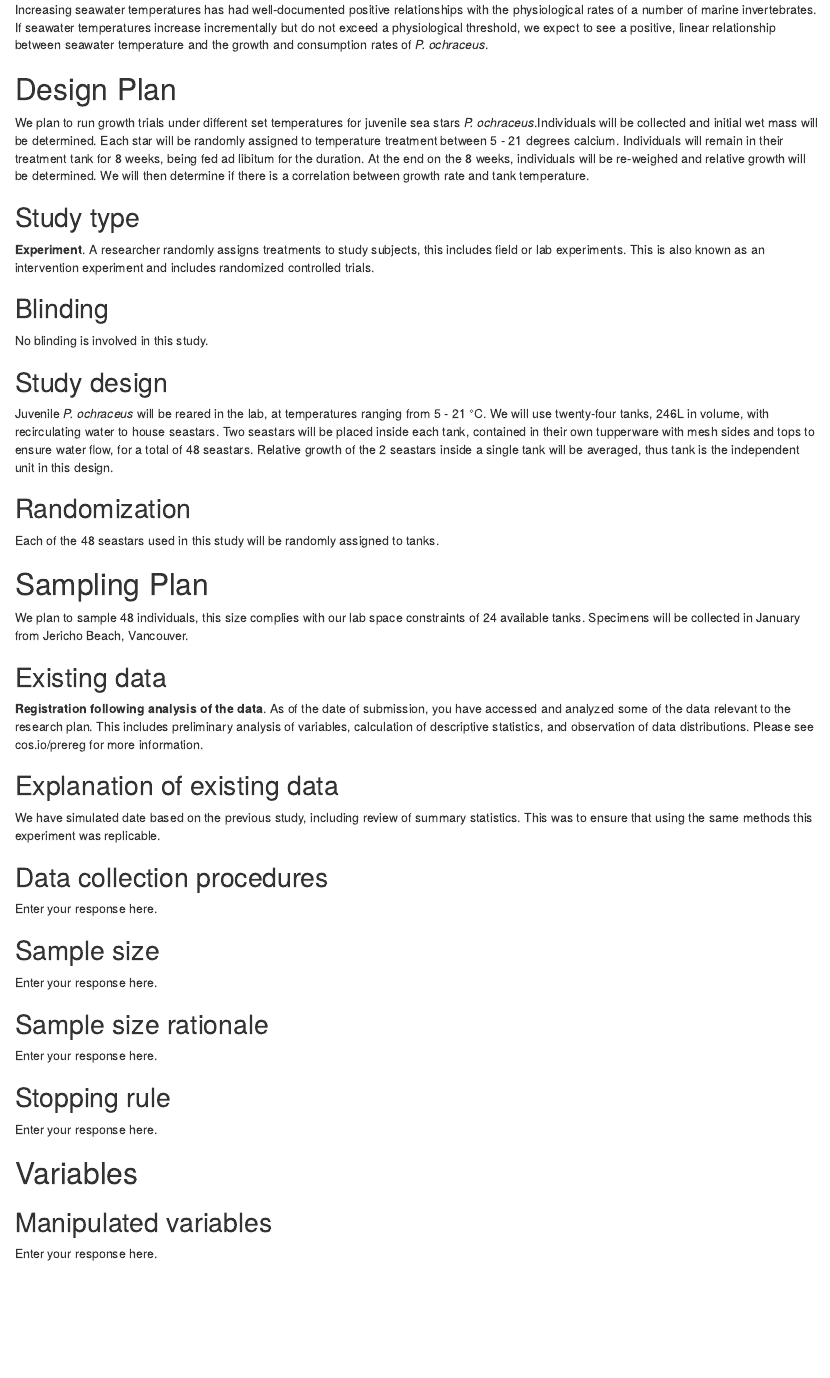
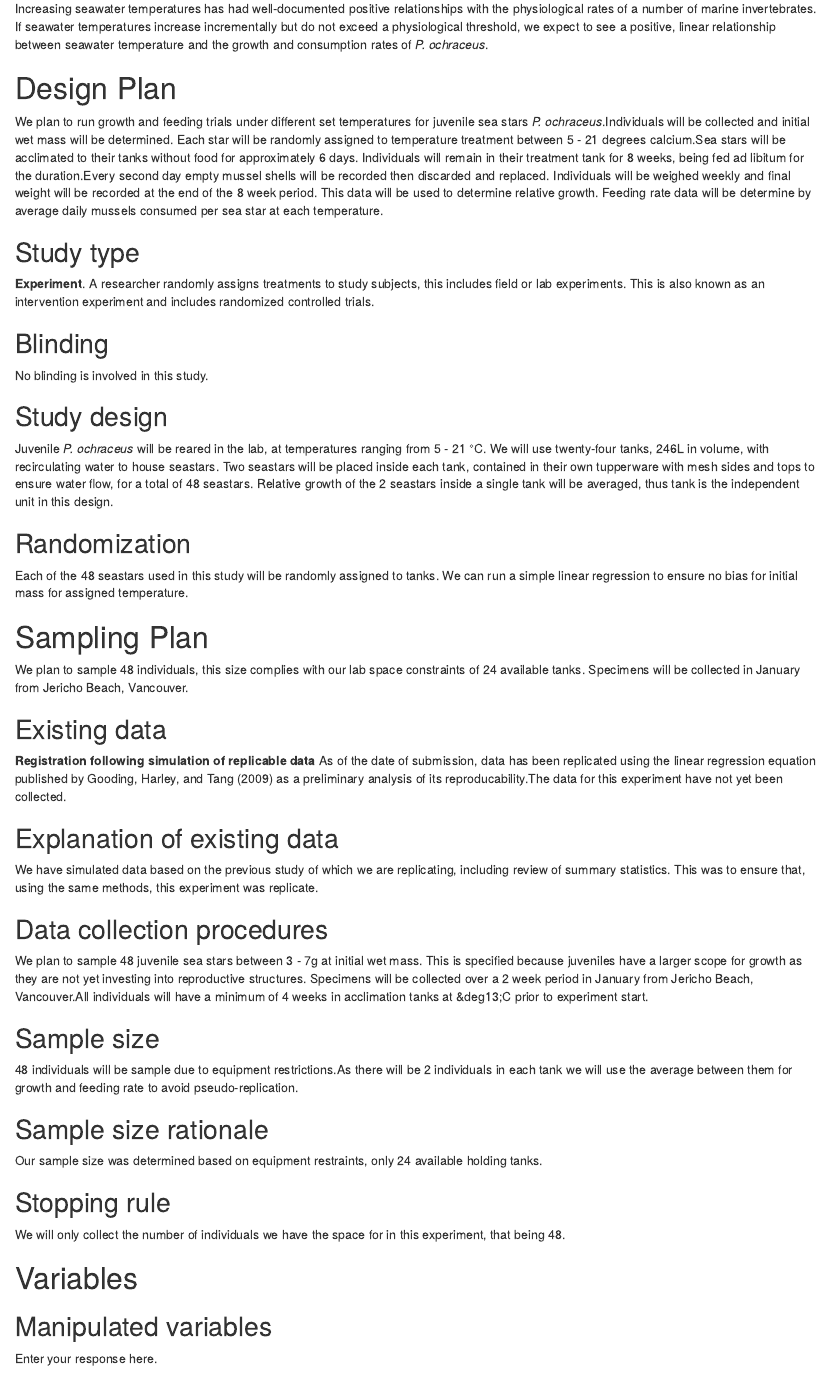
Before and after one commit to sandraemry/Replicability-Preregistration, an R Markdown document (scripts/Goodingetal2009_Prereg.Rmd): the page in a window 1100 px wide, from 1140 px down before the commit and from 920 px down after it, so that both start at the same text. Rendered offline with R 4.5, knitr and Pandoc, with nearby package versions; drawn as R Markdown's standard HTML page in place of the format the file asks for.

Commit message:
Some updates. Got rid of the "Author" thing because it was ugly.

```diff
--- a/scripts/Goodingetal2009_Prereg.Rmd
+++ b/scripts/Goodingetal2009_Prereg.Rmd
@@ -67,7 +59,7 @@ Increasing seawater temperatures has had well-documented positive relationships
 # Design Plan
 <!-- In this section, you will be asked to describe the overall design of your study. Remember that this research plan is designed to register a single study, so if you have multiple experimental designs, please complete a separate preregistration. -->
 
-We plan to run growth trials under different set temperatures for juvenile sea stars *P. ochraceus*.Individuals will be collected and initial wet mass will be determined. Each star will be randomly assigned to temperature treatment between 5 - 21 degrees calcium. Individuals will remain in their treatment tank for 8 weeks, being fed ad libitum for the duration. At the end on the 8 weeks, individuals will be re-weighed and relative growth will be determined. We will then determine if there is a correlation between growth rate and tank temperature.
+We plan to run growth and feeding trials under different set temperatures for juvenile sea stars *P. ochraceus*.Individuals will be collected and initial wet mass will be determined. Each star will be randomly assigned to temperature treatment between 5 - 21 degrees calcium.Sea stars will be acclimated to their tanks without food for approximately 6 days. Individuals will remain in their treatment tank for 8 weeks, being fed ad libitum for the duration.Every second day empty mussel shells will be recorded then discarded and replaced. Individuals will be weighed weekly and final weight will be recorded at the end of the 8 week period. This data will be used to determine relative growth. Feeding rate data will be determine by average daily mussels consumed per sea star at each temperature.
 
 ## Study type
 
@@ -94,7 +86,7 @@ Juvenile *P. ochraceus* will be reared in the lab, at temperatures ranging from
 
 Example: We will use block randomization, where each participant will be randomly assigned to one of the four equally sized, predetermined blocks. The random number list used to create these four blocks will be created using the web applications available at http://random.org. -->
 
-Each of the 48 seastars used in this study will be randomly assigned to tanks.
+Each of the 48 seastars used in this study will be randomly assigned to tanks. We can run a simple linear regression to ensure no bias for initial mass for assigned temperature.
 
 
 # Sampling Plan
@@ -111,10 +103,11 @@ We plan to sample 48 individuals, this size complies with our lab space constrai
 
 **Registration prior to accessing the data**. As of the date of submission, the data exist, but have not been accessed by you or your collaborators. Commonly, this includes data that has been collected by another researcher or institution.
 
-**Registration prior to analysis of the data**. As of the date of submission, the data exist and you have accessed it, though no analysis has been conducted related to the research plan (including calculation of summary statistics). A common situation for this scenario when a large dataset exists that is used for many different studies over time, or when a data set is randomly split into a sample for exploratory analyses, and the other section of data is reserved for later confirmatory data analysis.-->
+**Registration prior to analysis of the data**. As of the date of submission, the data exist and you have accessed it, though no analysis has been conducted related to the research plan (including calculation of summary statistics). A common situation for this scenario when a large dataset exists that is used for many different studies over time, or when a data set is randomly split into a sample for exploratory analyses, and the other section of data is reserved for later confirmatory data analysis.
 
-**Registration following analysis of the data**. As of the date of submission, you have accessed and analyzed some of the data relevant to the research plan. This includes preliminary analysis of variables, calculation of descriptive statistics, and observation of data distributions. Please see cos.io/prereg for more information.
+**Registration following analysis of the data**. As of the date of submission, you have accessed and analyzed some of the data relevant to the research plan. This includes preliminary analysis of variables, calculation of descriptive statistics, and observation of data distributions. Please see cos.io/prereg for more information. -->
 
+**Registration following simulation of replicable data** As of the date of submission, data has been replicated using the linear regression equation published by @Gooding2009 as a preliminary analysis of its reproducability.The data for this experiment have not yet been collected.
 
 
 ## Explanation of existing data
@@ -124,7 +117,7 @@ An appropriate instance of using existing data would be collecting a sample size
 
 Example: An appropriate instance of using existing data would be collecting a sample size much larger than is required for the study, using a small portion of it to conduct exploratory analysis, and then registering one particular analysis that showed promising results. After registration, conduct the specified analysis on that part of the dataset that had not been investigated by the researcher up to that point. -->
 
-We have simulated date based on the previous study, including review of summary statistics. This was to ensure that using the same methods this experiment was replicable.
+We have simulated data based on the previous study of which we are replicating, including review of summary statistics. This was to ensure that, using the same methods, this experiment was replicate.
 
 
 ## Data collection procedures
@@ -134,7 +127,7 @@ The answer to this question requires a specific set of instructions so that anot
 
 Example: Participants will be recruited through advertisements at local pastry shops. Participants will be paid $10 for agreeing to participate (raised to $30 if our sample size is not reached within 15 days of beginning recruitment). Participants must be at least 18 years old and be able to eat the ingredients of the pastries. -->
 
-Enter your response here.
+We plan to sample 48 juvenile sea stars between 3 - 7g at initial wet mass. This is specified because juveniles have a larger scope for growth as they are not yet investing into reproductive structures. Specimens will be collected over a 2 week period in January from Jericho Beach, Vancouver.All individuals will have a minimum of 4 weeks in acclimation tanks at &deg13;C prior to experiment start.
 
 
 ## Sample size
@@ -142,7 +135,7 @@ Enter your response here.
 
 Example: Our target sample size is 280 participants. We will attempt to recruit up to 320, assuming that not all will complete the total task. -->
 
-Enter your response here.
+48 individuals will be sample due to equipment restrictions.As there will be 2 individuals in each tank we will use the average between them for growth and feeding rate to avoid pseudo-replication.
 
 
 ## Sample size rationale
@@ -150,7 +143,7 @@ Enter your response here.
 
 Example: We used the software program G*Power to conduct a power analysis. Our goal was to obtain .95 power to detect a medium effect size of .25 at the standard .05 alpha error probability. -->
 
-Enter your response here.
+Our sample size was determined based on equipment restraints, only 24 available holding tanks.
 
 
 ## Stopping rule
@@ -160,8 +153,7 @@ You may specify a stopping rule based on p-values only in the specific case of s
 
 Example: We will post participant sign-up slots by week on the preceding Friday night, with 20 spots posted per week. We will post 20 new slots each week if, on that Friday night, we are below 320 participants. -->
 
-Enter your response here.
-
+We will only collect the number of individuals we have the space for in this experiment, that being 48.
 
 
 # Variables
```
Also changed, not shown: scripts/Goodingetal2009_Prereg.Rmd (26 more changed lines).
